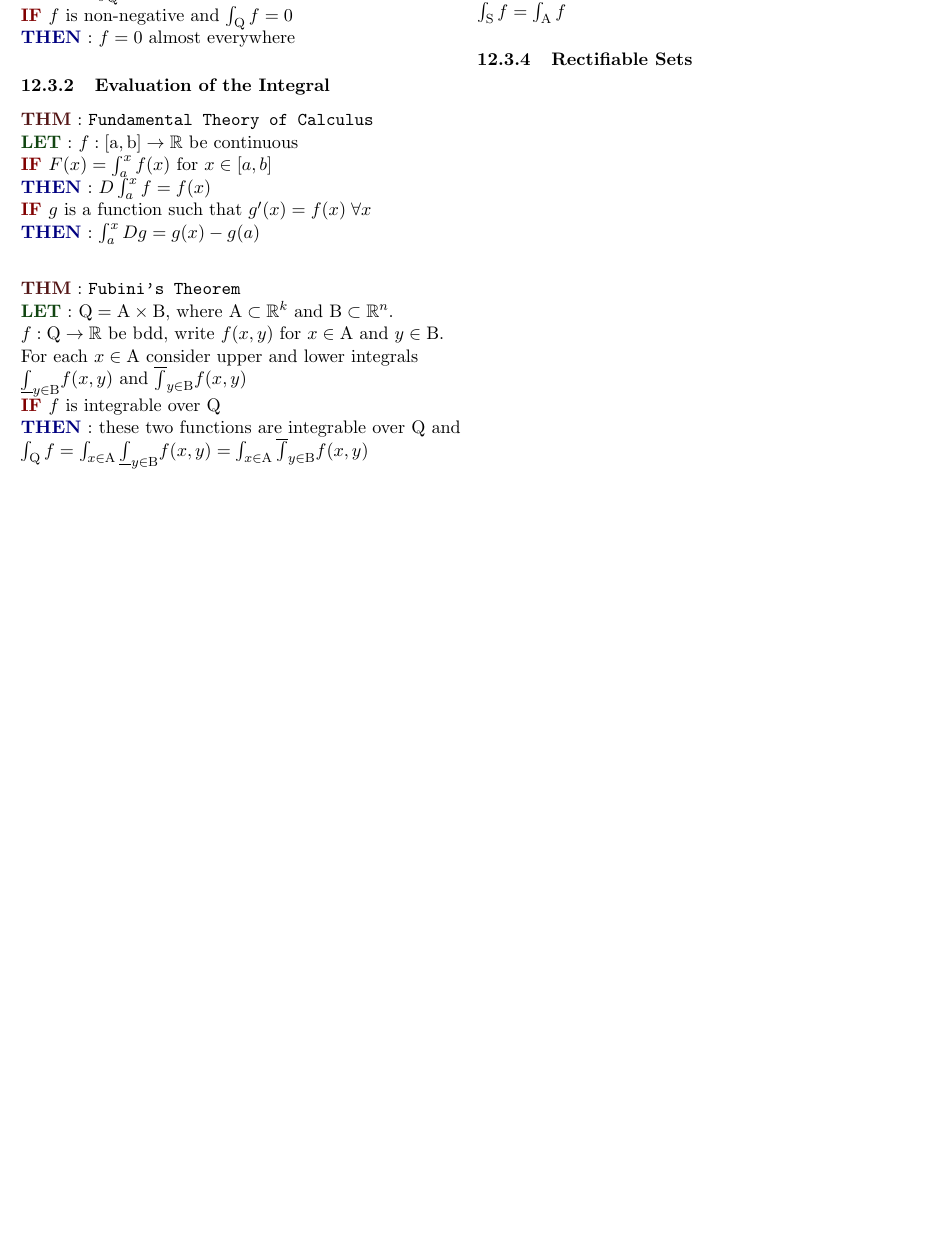
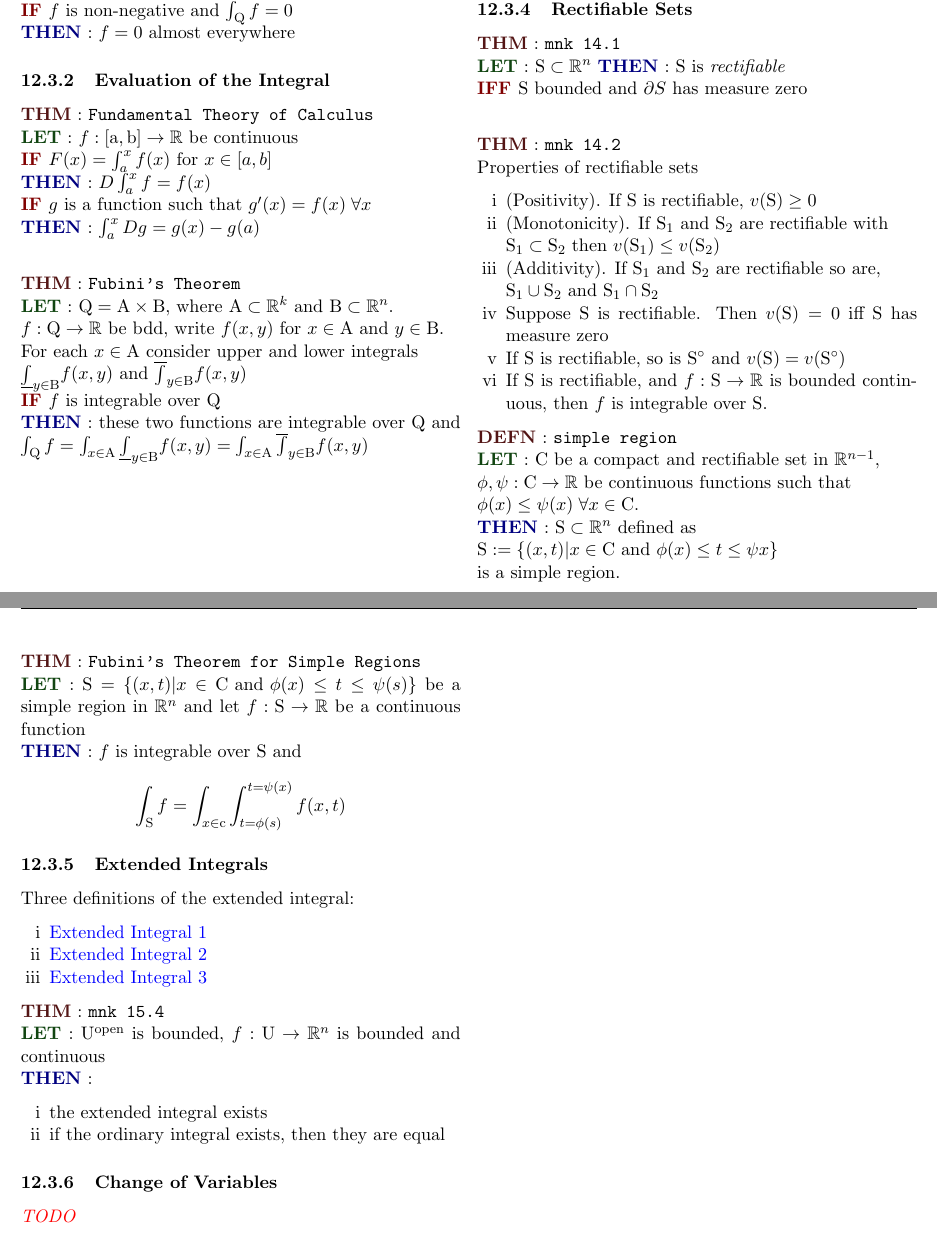
Before and after one commit to hysw/MAT257, a LaTeX document (MAT257.tex, which reads content/lect/2015-01-14.tex): part of page 14 of 14 before the commit and two parts of pages 14 and 15 of 15 after it, the two joined at a grey line, cut at the place of the change, the shorter picture padded with empty space. Compiled offline with pdfLaTeX.

Commit message:
update at Sat, 17 Jan 2015 14:41:20 +0000

```diff
--- a/content/lect/2015-01-14.tex
+++ b/content/lect/2015-01-14.tex
@@ -76,3 +77,61 @@ and $\mathrm{A}=\mathrm{S}^{\circ}$.\\
 $\int_{\mathrm{S}} f = \int_{\mathrm{A}}f$
 
 \subsubsection{Rectifiable Sets}
+
+\THM{mnk 14.1}
+\LET $\mathrm{S}\subset\mathbb{R}^n$
+\THEN S is \textit{rectifiable} \\
+\IFF S bounded and $\partial S$ has measure zero \\
+
+\THM{mnk 14.2}
+Properties of rectifiable sets
+\begin{myenumerate}
+\item (Positivity). If S is rectifiable, $v(\mathrm{S})\geq 0$
+\item (Monotonicity). If $\mathrm{S}_1$ and $\mathrm{S}_2$ are rectifiable with\\
+$\mathrm{S}_1\subset\mathrm{S}_2$ then $v(\mathrm{S}_1)\leq v(\mathrm{S}_2)$
+\item (Additivity). If $\mathrm{S}_1$ and $\mathrm{S}_2$ are rectifiable so are,\\
+$\mathrm{S}_1\cup\mathrm{S}_2$ and $\mathrm{S}_1\cap\mathrm{S}_2$
+\item Suppose S is rectifiable. Then $v(\mathrm{S})=0$ iff S has measure zero
+\item If S is rectifiable, so is $\mathrm{S^{\circ}}$ and $v(\mathrm{S})=v(\mathrm{S}^{\circ})$
+\item If S is rectifiable, and $f:\mathrm{S}\to\mathbb{R}$ is bounded continuous,
+then $f$ is integrable over S.
+\end{myenumerate}
+
+
+\DEFN{simple region}
+\LET C be a compact and rectifiable set in $\mathbb{R}^{n-1}$,\\
+$\phi,\psi:\mathrm{C}\to\mathbb{R}$ be continuous functions such that\\
+$\phi(x)\leq\psi(x)\;\forall x\in\mathrm{C}$.\\
+\THEN $\mathrm{S}\subset\mathbb{R}^n$ defined as \\
+$\mathrm{S}:=\{(x,t)|x\in\mathrm{C}\text{ and } \phi(x)\leq t\leq\psi{x}\}$\\
+is a simple region.
+\newpage
+
+\THM{Fubini's Theorem for Simple Regions}
+\LET
+$\mathrm{S}=\{(x,t)| x\in\mathrm{C}\text{ and } \phi(x)\leq t\leq\psi(s)\}$
+be a simple region in $\mathbb{R}^n$ and let
+$f:\mathrm{S}\to\mathbb{R}$ be a continuous function\\
+\THEN $f$ is integrable over S and\\
+$$\int_{\mathrm{S}}f = \int_{x\in\mathrm{c}}\int_{t=\phi(s)}^{t=\psi(x)}f(x,t)$$
+
+\subsubsection{Extended Integrals}
+Three definitions of the extended integral:
+\begin{myenumerate}
+\item\hyperref[defn:extended integral]{Extended Integral 1}
+\item\hyperref[thm:mnk 15.2]{Extended Integral 2}
+\item\hyperref[thm:mnk 16.5]{Extended Integral 3}
+\end{myenumerate}
+
+\THM{mnk 15.4}
+\LET
+ $\mathrm{U^{open}}$ is bounded,
+$f:\mathrm{U}\to\mathbb{R}^n $ is bounded and continuous\\
+\THEN
+\begin{myenumerate}
+\item the extended integral exists
+\item if the ordinary integral exists, then they are equal
+\end{myenumerate}
+
+\subsubsection{Change of Variables}
+\TODO
```
Also changed, not shown: content/lect/2015-01-05.tex (+3 -3 lines), MAT257.pdf, content/lect/2015-01-14.tex (1 more changed lines).
